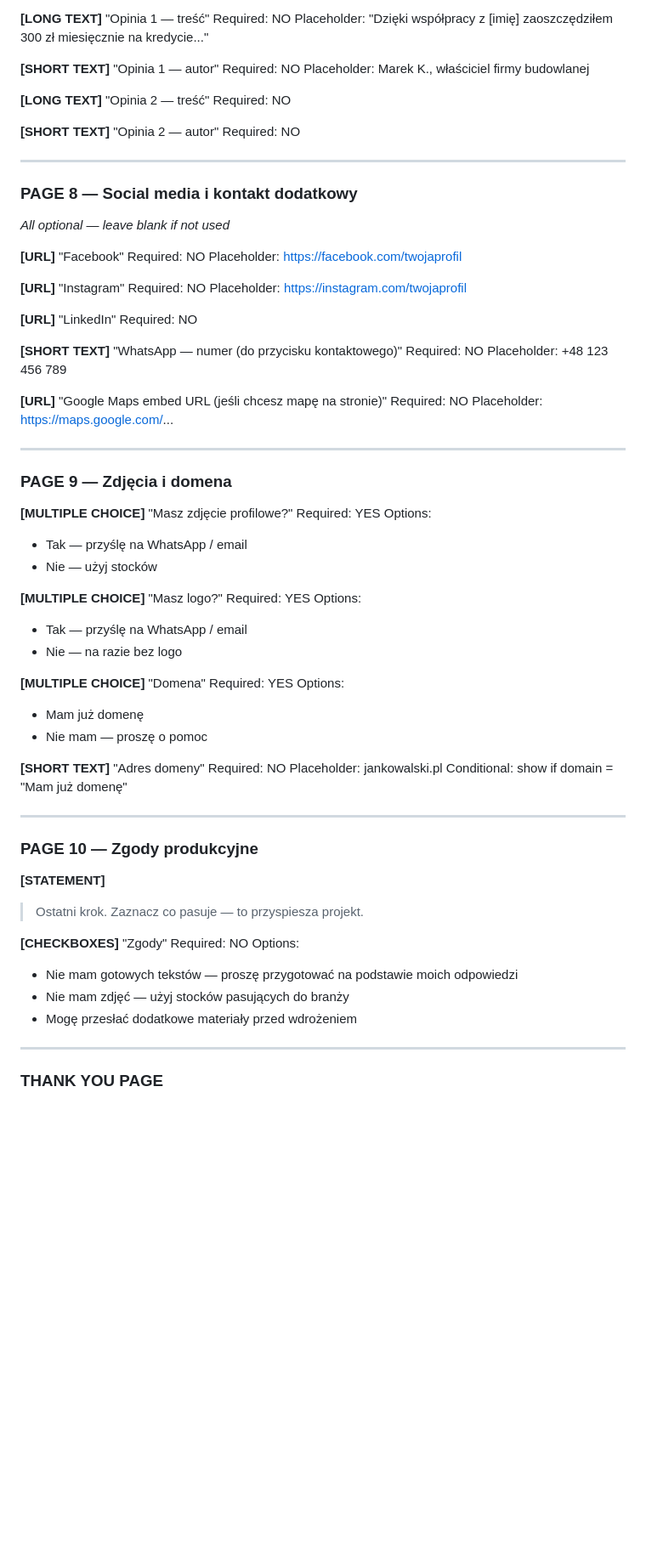
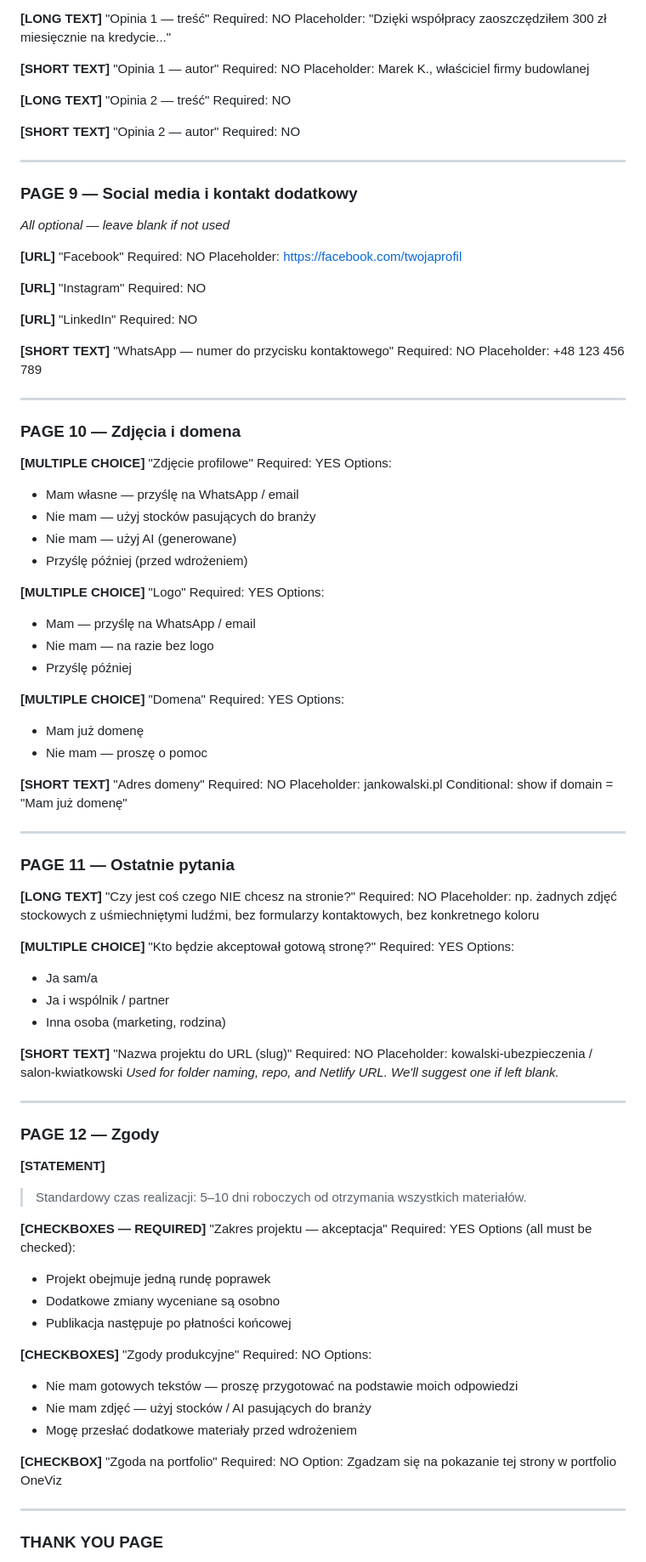
Before and after one commit to tazz-apps/oneviz, a Markdown page: tally-forms.md, the part around one of its changes. Shown at 85% size. Rendered like a GitHub page; blank space fills up the shorter version.

```diff
--- a/tally-forms.md
+++ b/tally-forms.md
@@ -143,7 +182,7 @@ Placeholder: 200+
 
 **[LONG TEXT]** "Opinia 1 — treść"
 Required: NO
-Placeholder: "Dzięki współpracy z [imię] zaoszczędziłem 300 zł miesięcznie na kredycie..."
+Placeholder: "Dzięki współpracy zaoszczędziłem 300 zł miesięcznie na kredycie..."
 
 **[SHORT TEXT]** "Opinia 1 — autor"
 Required: NO
@@ -157,7 +196,7 @@ Required: NO
 
 ---
 
-### PAGE 8 — Social media i kontakt dodatkowy
+### PAGE 9 — Social media i kontakt dodatkowy
 
 *All optional — leave blank if not used*
 
@@ -167,34 +206,32 @@ Placeholder: https://facebook.com/twojaprofil
 
 **[URL]** "Instagram"
 Required: NO
-Placeholder: https://instagram.com/twojaprofil
 
 **[URL]** "LinkedIn"
 Required: NO
 
-**[SHORT TEXT]** "WhatsApp — numer (do przycisku kontaktowego)"
+**[SHORT TEXT]** "WhatsApp — numer do przycisku kontaktowego"
 Required: NO
 Placeholder: +48 123 456 789
 
-**[URL]** "Google Maps embed URL (jeśli chcesz mapę na stronie)"
-Required: NO
-Placeholder: https://maps.google.com/...
-
 ---
 
-### PAGE 9 — Zdjęcia i domena
+### PAGE 10 — Zdjęcia i domena
 
-**[MULTIPLE CHOICE]** "Masz zdjęcie profilowe?"
+**[MULTIPLE CHOICE]** "Zdjęcie profilowe"
 Required: YES
 Options:
-- Tak — przyślę na WhatsApp / email
-- Nie — użyj stocków
+- Mam własne — przyślę na WhatsApp / email
+- Nie mam — użyj stocków pasujących do branży
+- Nie mam — użyj AI (generowane)
+- Przyślę później (przed wdrożeniem)
 
-**[MULTIPLE CHOICE]** "Masz logo?"
+**[MULTIPLE CHOICE]** "Logo"
 Required: YES
 Options:
-- Tak — przyślę na WhatsApp / email
-- Nie — na razie bez logo
+- Mam — przyślę na WhatsApp / email
+- Nie mam — na razie bez logo
+- Przyślę później
 
 **[MULTIPLE CHOICE]** "Domena"
 Required: YES
@@ -209,17 +246,48 @@ Conditional: show if domain = "Mam już domenę"
 
 ---
 
-### PAGE 10 — Zgody produkcyjne
+### PAGE 11 — Ostatnie pytania
+
+**[LONG TEXT]** "Czy jest coś czego NIE chcesz na stronie?"
+Required: NO
+Placeholder: np. żadnych zdjęć stockowych z uśmiechniętymi ludźmi, bez formularzy kontaktowych, bez konkretnego koloru
+
+**[MULTIPLE CHOICE]** "Kto będzie akceptował gotową stronę?"
+Required: YES
+Options:
+- Ja sam/a
+- Ja i wspólnik / partner
+- Inna osoba (marketing, rodzina)
+
+**[SHORT TEXT]** "Nazwa projektu do URL (slug)"
+Required: NO
+Placeholder: kowalski-ubezpieczenia / salon-kwiatkowski
+*Used for folder naming, repo, and Netlify URL. We'll suggest one if left blank.*
+
+---
+
+### PAGE 12 — Zgody
 
 **[STATEMENT]**
-> Ostatni krok. Zaznacz co pasuje — to przyspiesza projekt.
+> Standardowy czas realizacji: 5–10 dni roboczych od otrzymania wszystkich materiałów.
 
-**[CHECKBOXES]** "Zgody"
+**[CHECKBOXES — REQUIRED]** "Zakres projektu — akceptacja"
+Required: YES
+Options (all must be checked):
+- Projekt obejmuje jedną rundę poprawek
+- Dodatkowe zmiany wyceniane są osobno
+- Publikacja następuje po płatności końcowej
+
+**[CHECKBOXES]** "Zgody produkcyjne"
 Required: NO
 Options:
 - Nie mam gotowych tekstów — proszę przygotować na podstawie moich odpowiedzi
-- Nie mam zdjęć — użyj stocków pasujących do branży
+- Nie mam zdjęć — użyj stocków / AI pasujących do branży
 - Mogę przesłać dodatkowe materiały przed wdrożeniem
+
+**[CHECKBOX]** "Zgoda na portfolio"
+Required: NO
+Option: Zgadzam się na pokazanie tej strony w portfolio OneViz
 
 ---
 
```
Also changed, not shown: other parts of tally-forms.md (+94 -35 lines), ROADMAP.md (added, +188 -0 lines).
